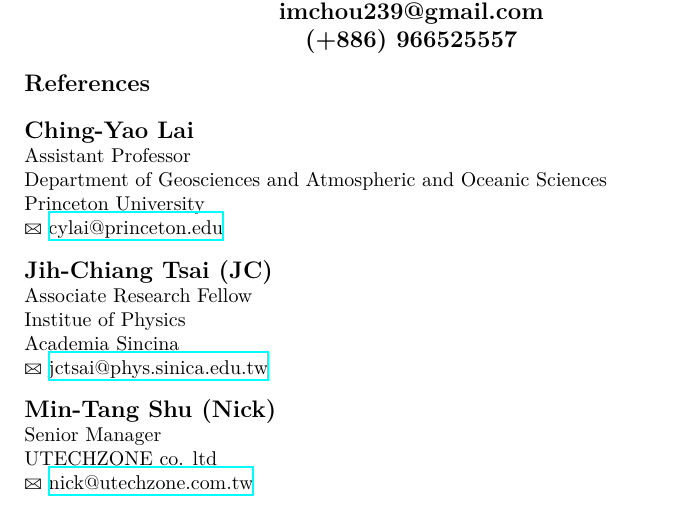
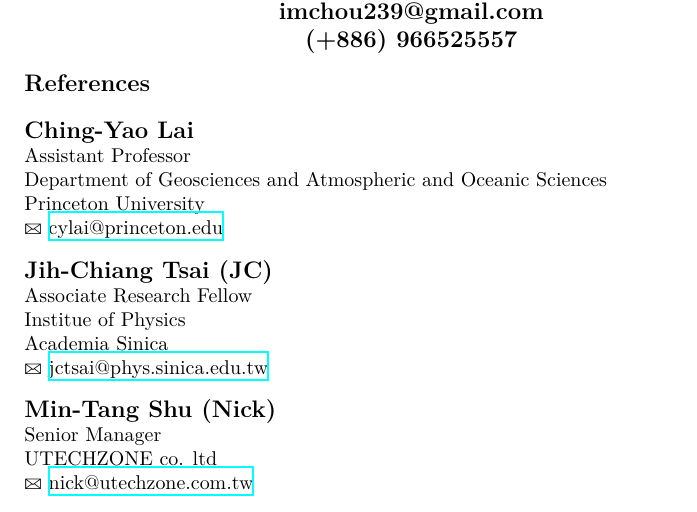
Before and after one commit to MingRuey/mingruey.github.io, a LaTeX document (References/reference.tex): part of the page, cut so that both start at the same text. Compiled offline with XeLaTeX.

Commit message:
Fix typo in reference

```diff
--- a/References/reference.tex
+++ b/References/reference.tex
@@ -35,7 +35,7 @@
     {\large\bf Jih-Chiang Tsai (JC)} \\
     Associate Research Fellow \\
     Institue of Physics \\
-    Academia Sincina\\
+    Academia Sinica\\
     \Letter\ \bwhref{jctsai@phys.sinica.edu.tw}{jctsai@phys.sinica.edu.tw} \\
 \end{minipage}
 
```
Also changed, not shown: References/reference.pdf.
